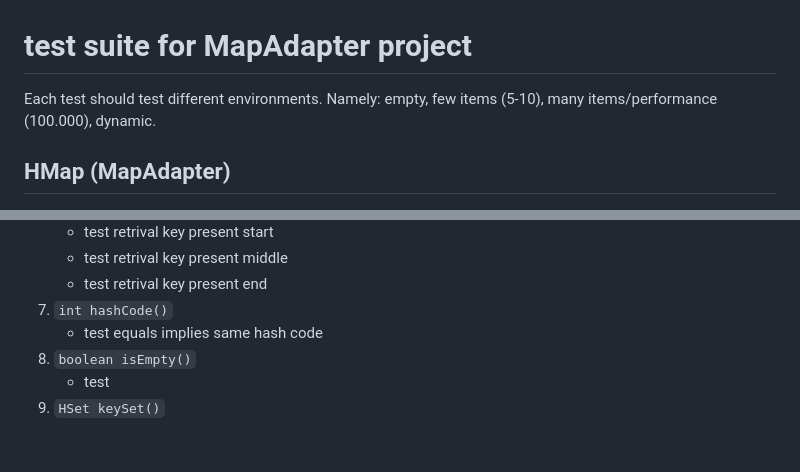
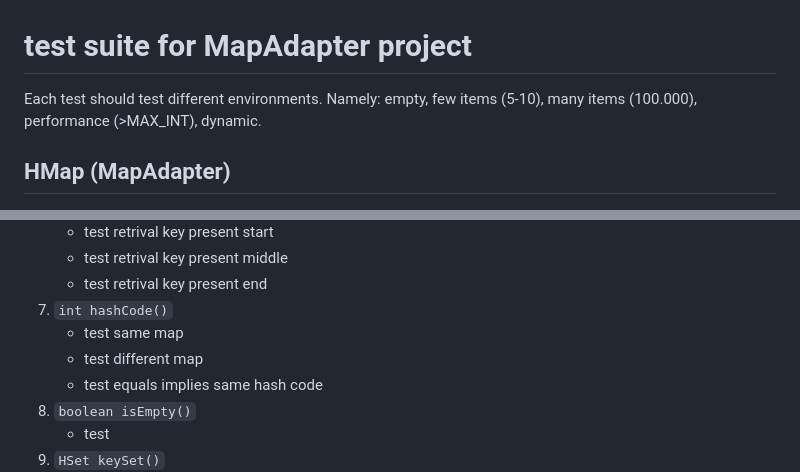
Before and after one commit to DoctorSclero/unipd-edids-2025.2, a Markdown page: test_cases.md, 2 parts joined by grey strips. Drawn GitHub-style; blank space fills up the shorter version.

```diff
--- a/test_cases.md
+++ b/test_cases.md
@@ -1,6 +1,6 @@
 # test  suite for MapAdapter project
 Each test should test different environments. Namely:
-empty, few items (5-10), many items/performance (100.000), dynamic.
+empty, few items (5-10), many items (100.000), performance (>MAX_INT), dynamic.
 
 ## HMap (MapAdapter)
 
@@ -37,6 +37,8 @@ empty, few items (5-10), many items/performance (100.000), dynamic.
     - test retrival key present middle
     - test retrival key present end
 7. `int hashCode()`
+    - test same map
+    - test different map
     - test equals implies same hash code
 8. `boolean isEmpty()`
     - test
```
Also changed, not shown: other parts of test_cases.md (+90 -21 lines).
